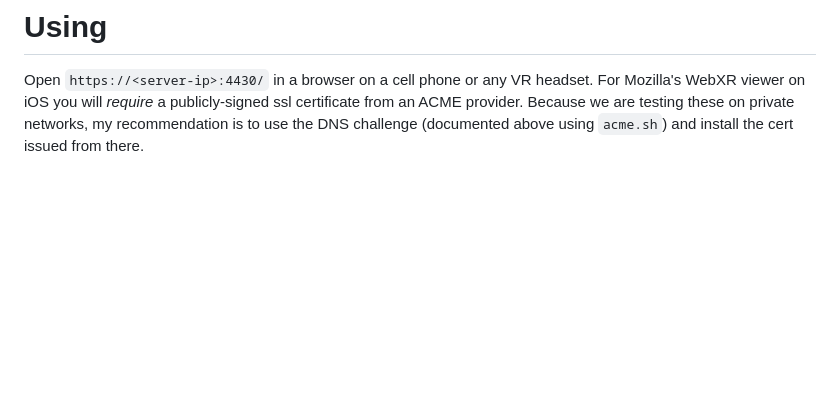
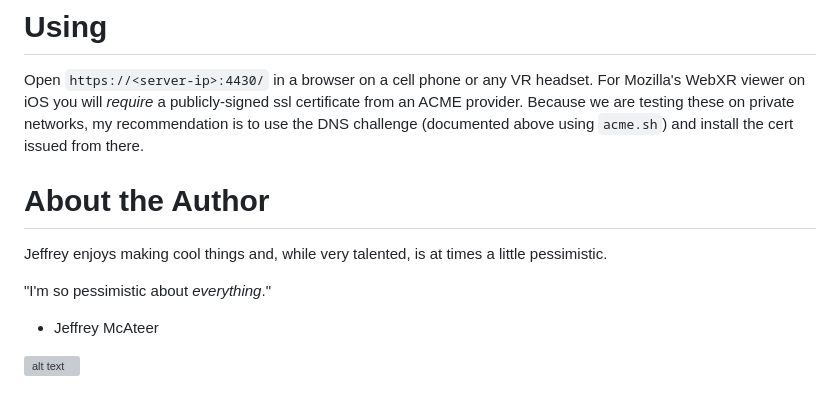
Before and after one commit to Jeffrey-P-McAteer/hackathon-2022-April, a Markdown page: readme.md, the part around the change. Drawn GitHub-style; blank space fills up the shorter version; grey boxes are pictures that could not be loaded.

Commit message:
Recognized our great creator

```diff
--- a/readme.md
+++ b/readme.md
@@ -76,3 +76,12 @@ python -m run
 # Using
 
 Open `https://<server-ip>:4430/` in a browser on a cell phone or any VR headset. For Mozilla's WebXR viewer on iOS you will _require_ a publicly-signed ssl certificate from an ACME provider. Because we are testing these on private networks, my recommendation is to use the DNS challenge (documented above using `acme.sh`) and install the cert issued from there.
+
+# About the Author
+
+Jeffrey enjoys making cool things and, while very talented, is at times a little pessimistic.
+
+"I'm so pessimistic about *everything*."
+- Jeffrey McAteer
+
+![alt text](imgs/jeff.png)
```
Also changed, not shown: www/imgs/jeff.png (added).
